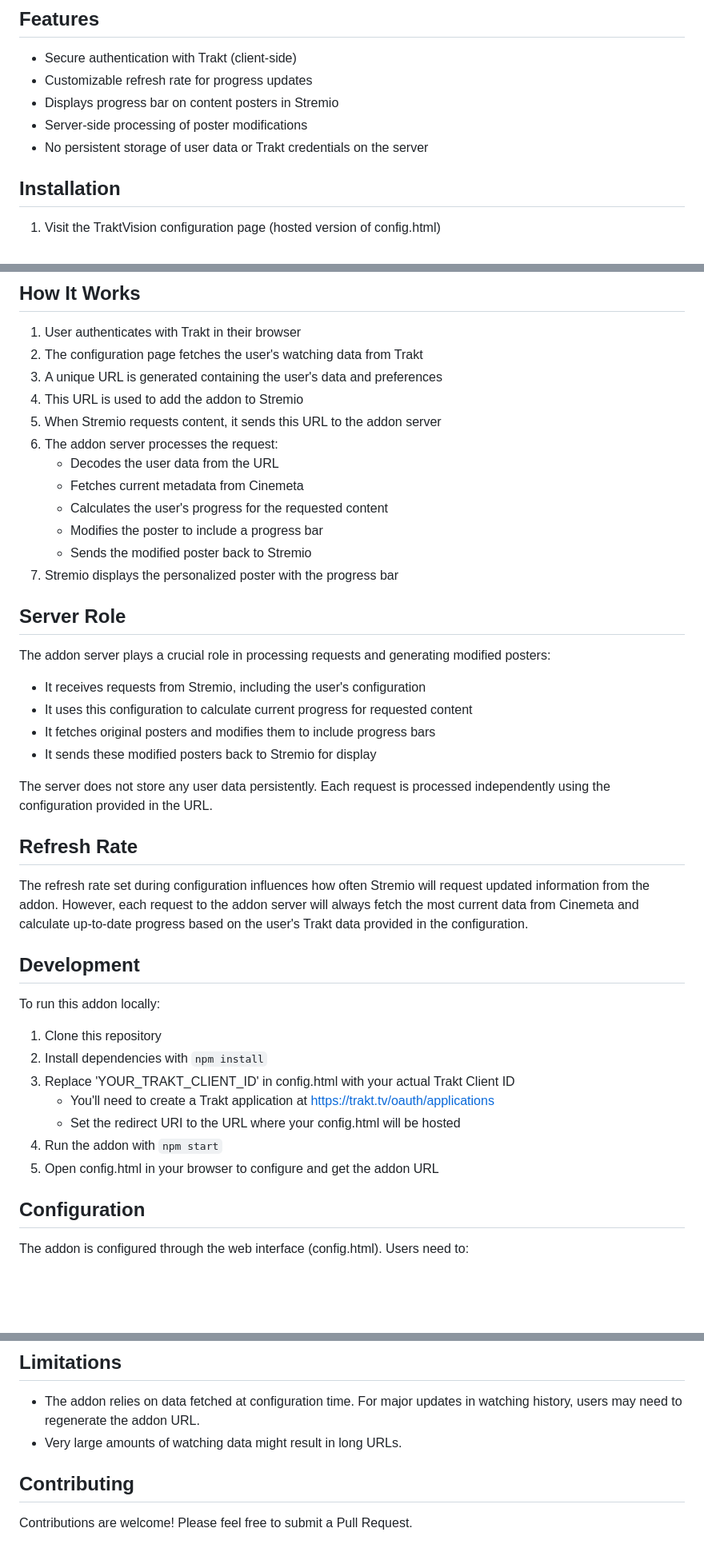
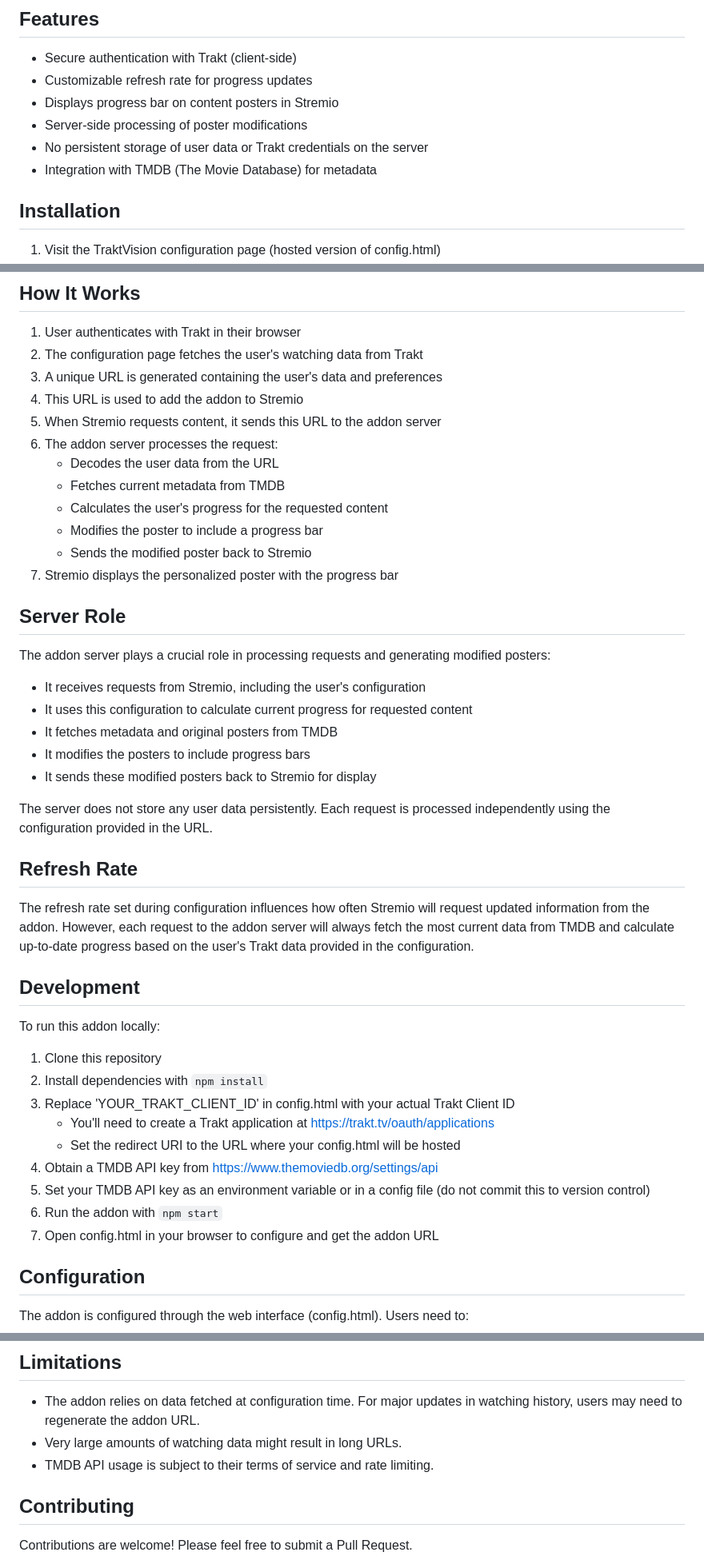
Before and after one commit to Zero0Q/TraktVision, a Markdown page: README.md, 3 parts joined by grey strips. Shown: that part at 80% size. GitHub-like rendering; blank space fills up the shorter version.

```diff
--- a/README.md
+++ b/README.md
@@ -9,6 +9,7 @@ TraktVision is a Stremio addon that integrates with Trakt to visually display yo
 - Displays progress bar on content posters in Stremio
 - Server-side processing of poster modifications
 - No persistent storage of user data or Trakt credentials on the server
+- Integration with TMDB (The Movie Database) for metadata
 
 ## Installation
 
@@ -27,7 +28,7 @@ TraktVision is a Stremio addon that integrates with Trakt to visually display yo
 5. When Stremio requests content, it sends this URL to the addon server
 6. The addon server processes the request:
    - Decodes the user data from the URL
-   - Fetches current metadata from Cinemeta
+   - Fetches current metadata from TMDB
    - Calculates the user's progress for the requested content
    - Modifies the poster to include a progress bar
    - Sends the modified poster back to Stremio
@@ -39,14 +40,15 @@ The addon server plays a crucial role in processing requests and generating modi
 
 - It receives requests from Stremio, including the user's configuration
 - It uses this configuration to calculate current progress for requested content
-- It fetches original posters and modifies them to include progress bars
+- It fetches metadata and original posters from TMDB
+- It modifies the posters to include progress bars
 - It sends these modified posters back to Stremio for display
 
 The server does not store any user data persistently. Each request is processed independently using the configuration provided in the URL.
 
 ## Refresh Rate
 
-The refresh rate set during configuration influences how often Stremio will request updated information from the addon. However, each request to the addon server will always fetch the most current data from Cinemeta and calculate up-to-date progress based on the user's Trakt data provided in the configuration.
+The refresh rate set during configuration influences how often Stremio will request updated information from the addon. However, each request to the addon server will always fetch the most current data from TMDB and calculate up-to-date progress based on the user's Trakt data provided in the configuration.
 
 ## Development
 
@@ -57,8 +59,10 @@ To run this addon locally:
 3. Replace 'YOUR_TRAKT_CLIENT_ID' in config.html with your actual Trakt Client ID
    - You'll need to create a Trakt application at https://trakt.tv/oauth/applications
    - Set the redirect URI to the URL where your config.html will be hosted
-4. Run the addon with `npm start`
-5. Open config.html in your browser to configure and get the addon URL
+4. Obtain a TMDB API key from https://www.themoviedb.org/settings/api
+5. Set your TMDB API key as an environment variable or in a config file (do not commit this to version control)
+6. Run the addon with `npm start`
+7. Open config.html in your browser to configure and get the addon URL
 
 ## Configuration
 
@@ -82,6 +86,7 @@ However, be cautious about sharing the generated URL, as it contains your Trakt
 
 - The addon relies on data fetched at configuration time. For major updates in watching history, users may need to regenerate the addon URL.
 - Very large amounts of watching data might result in long URLs.
+- TMDB API usage is subject to their terms of service and rate limiting.
 
 ## Contributing
 
```
